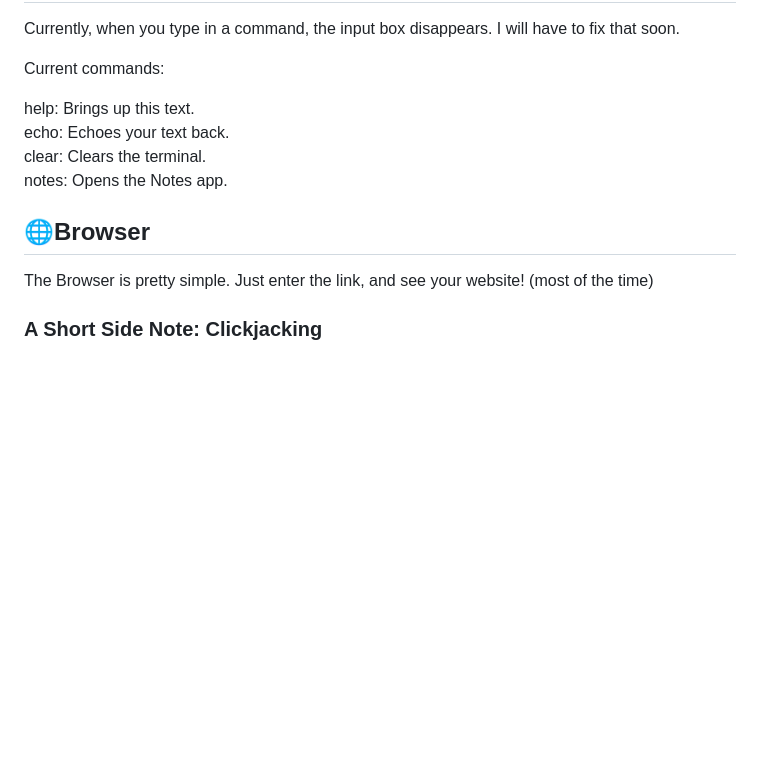
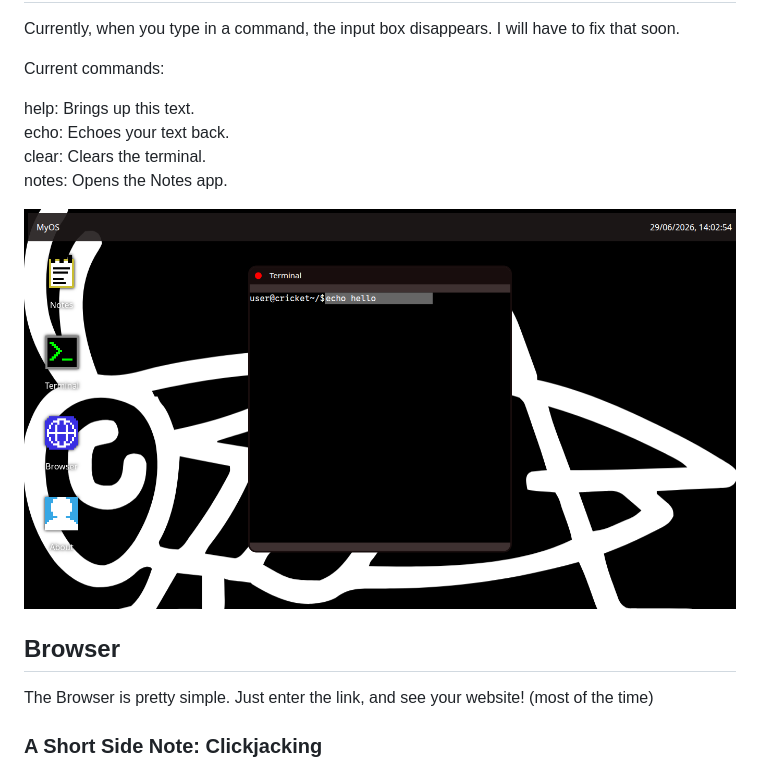
Before and after one commit to 26097ek/WebOS, a Markdown page: README.md, the part around one of its changes. Rendered like a GitHub page; pictures changed too: READMEimages/Terminal.png (added); blank space fills up the shorter version.

```diff
--- a/README.md
+++ b/README.md
@@ -30,7 +35,9 @@ echo: Echoes your text back.\
 clear: Clears the terminal.\
 notes: Opens the Notes app.
 
-## 🌐Browser
+![Terminal Window](./READMEimages/Terminal.png)
+
+## Browser
 
 The Browser is pretty simple. Just enter the link, and see your website! (most of the time)
 
```
Also changed, not shown: other parts of README.md (+14 -5 lines), READMEimages/Notes.png (added), READMEimages/Welcome.png (added), 2 other files.
